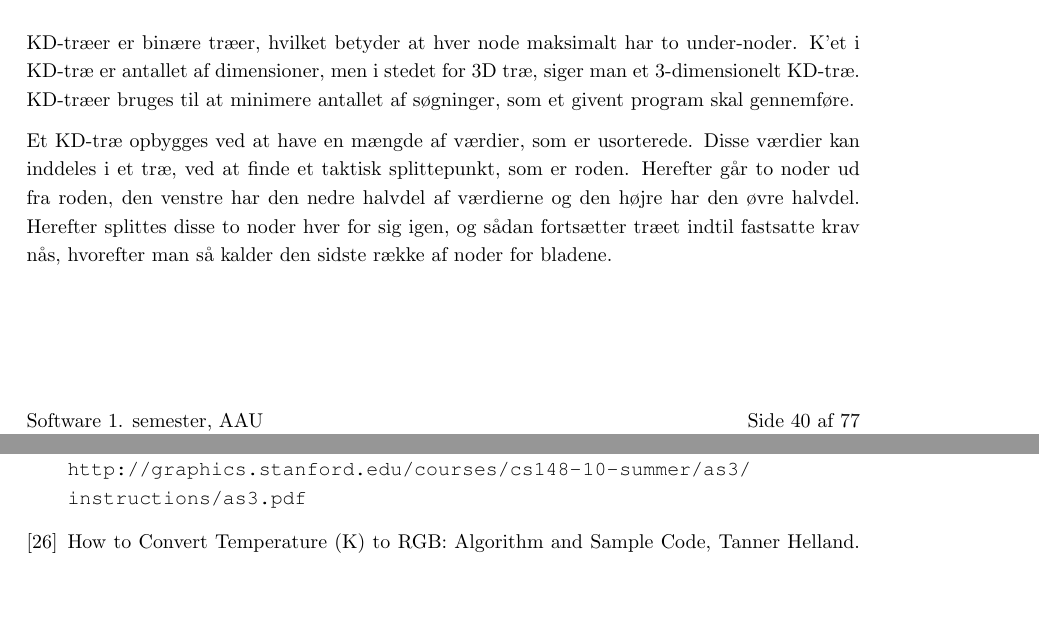
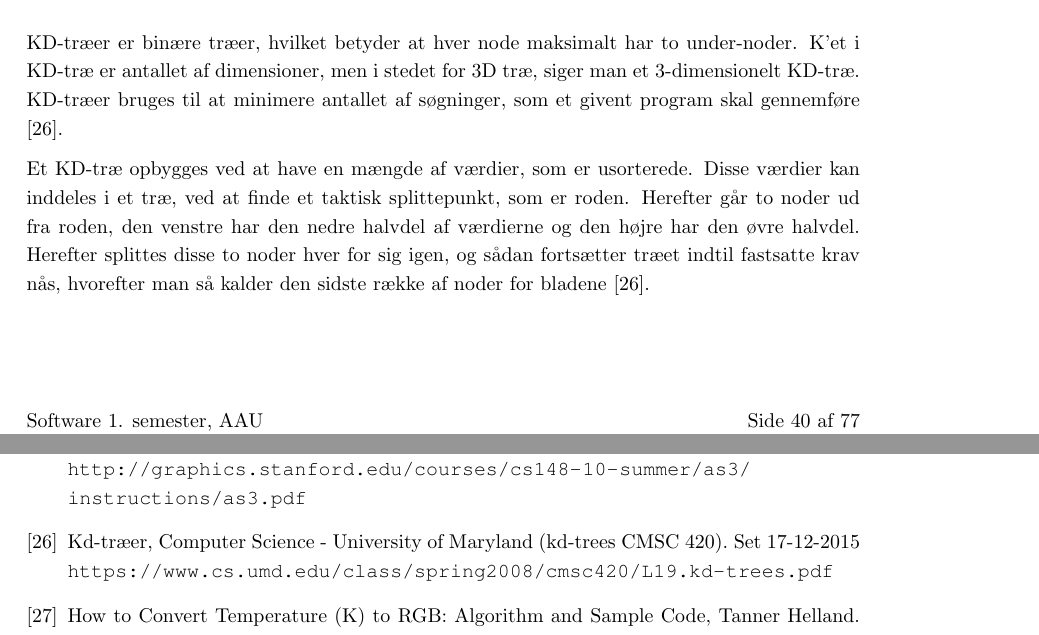
Before and after one commit to AAUSoftwareStudentGroup/P1-Raytracing, a LaTeX document (problem/main.tex, which reads problem/sections/bibliography.tex, problem/subsubsection/kdtree.tex): two parts of pages 42 and 72 of 79, joined at a grey line, cut so that both start at the same text, the shorter picture padded with empty space. Compiled offline with pdfLaTeX.

Commit message:
kdtræ kilde

```diff
--- a/problem/sections/bibliography.tex
+++ b/problem/sections/bibliography.tex
@@ -154,6 +154,12 @@
   Set 01-12-2015.\\
   \url{http://graphics.stanford.edu/courses/cs148-10-summer/as3/instructions/as3.pdf}
 
+\bibitem{kdtreekilde}
+  Kd-træer,
+  Computer Science - University of Maryland (kd-trees CMSC 420).
+  Set 17-12-2015
+  \url{https://www.cs.umd.edu/class/spring2008/cmsc420/L19.kd-trees.pdf}
+
 \bibitem{tanner_helland}
   How to Convert Temperature (K) to RGB: Algorithm and   Sample Code,
   Tanner Helland.
--- a/problem/subsubsection/kdtree.tex
+++ b/problem/subsubsection/kdtree.tex
@@ -1,9 +1,9 @@
 \subsubsection{KD-træer}
 \label{sec:kdtree}
 
-KD-træer er binære træer, hvilket betyder at hver node maksimalt har to under-noder. K'et i KD-træ er antallet af dimensioner, men i stedet for 3D træ, siger man et 3-dimensionelt KD-træ. KD-træer bruges til at minimere antallet af søgninger, som et givent program skal gennemføre.
+KD-træer er binære træer, hvilket betyder at hver node maksimalt har to under-noder. K'et i KD-træ er antallet af dimensioner, men i stedet for 3D træ, siger man et 3-dimensionelt KD-træ. KD-træer bruges til at minimere antallet af søgninger, som et givent program skal gennemføre \cite{kdtreekilde}.
 
-Et KD-træ opbygges ved at have en mængde af værdier, som er usorterede. Disse værdier kan inddeles i et træ, ved at finde et taktisk splittepunkt, som er roden. Herefter går to noder ud fra roden, den venstre har den nedre halvdel af værdierne og den højre har den øvre halvdel. Herefter splittes disse to noder hver for sig igen, og sådan fortsætter træet indtil fastsatte krav nås, hvorefter man så kalder den sidste række af noder for bladene.
+Et KD-træ opbygges ved at have en mængde af værdier, som er usorterede. Disse værdier kan inddeles i et træ, ved at finde et taktisk splittepunkt, som er roden. Herefter går to noder ud fra roden, den venstre har den nedre halvdel af værdierne og den højre har den øvre halvdel. Herefter splittes disse to noder hver for sig igen, og sådan fortsætter træet indtil fastsatte krav nås, hvorefter man så kalder den sidste række af noder for bladene \cite{kdtreekilde}.
 
 \begin{figure}[H]
   \centering
```
